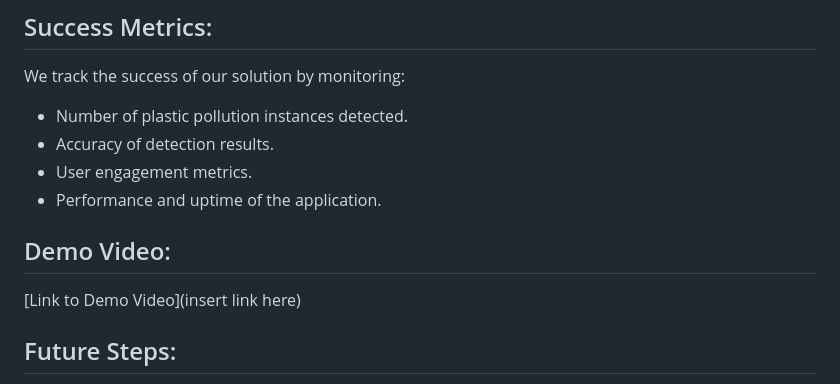
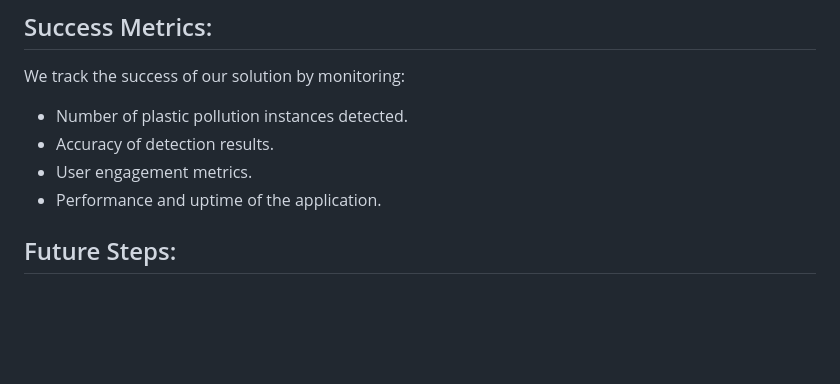
Before and after one commit to TheNobody-12/Atlantic-warriors-codebase, a Markdown page: README.md, the part around the change. Drawn GitHub-style; blank space fills up the shorter version.

```diff
--- a/README.md
+++ b/README.md
@@ -73,8 +73,6 @@ We track the success of our solution by monitoring:
 - User engagement metrics.
 - Performance and uptime of the application.
 
-## Demo Video:
-[Link to Demo Video](insert link here)
 
 ## Future Steps:
 1. Enhance data coverage.
```
